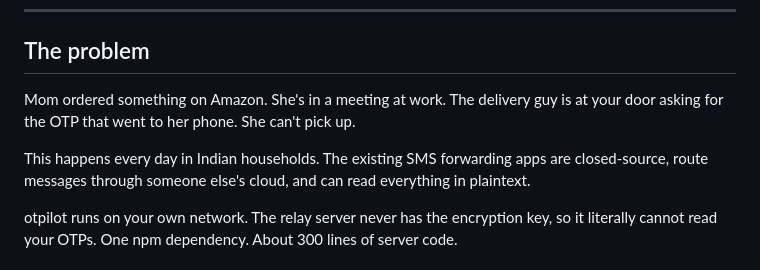
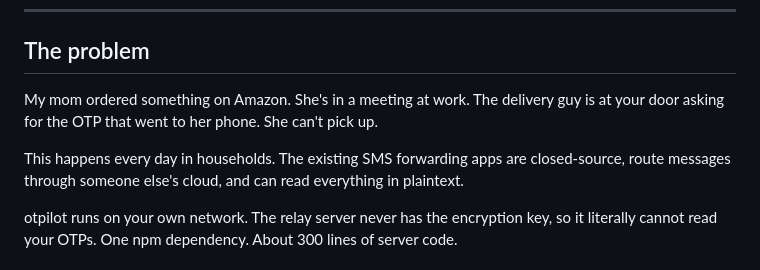
Before and after one commit to pranavkumaarofficial/otpilot, a Markdown page: README.md, the part around the change. Rendered like a GitHub page.

```diff
--- a/README.md
+++ b/README.md
@@ -25,9 +25,9 @@
 
 ## The problem
 
-Mom ordered something on Amazon. She's in a meeting at work. The delivery guy is at your door asking for the OTP that went to her phone. She can't pick up.
+My mom ordered something on Amazon. She's in a meeting at work. The delivery guy is at your door asking for the OTP that went to her phone. She can't pick up.
 
-This happens every day in Indian households. The existing SMS forwarding apps are closed-source, route messages through someone else's cloud, and can read everything in plaintext.
+This happens every day in households. The existing SMS forwarding apps are closed-source, route messages through someone else's cloud, and can read everything in plaintext.
 
 otpilot runs on your own network. The relay server never has the encryption key, so it literally cannot read your OTPs. One npm dependency. About 300 lines of server code.
 
```
